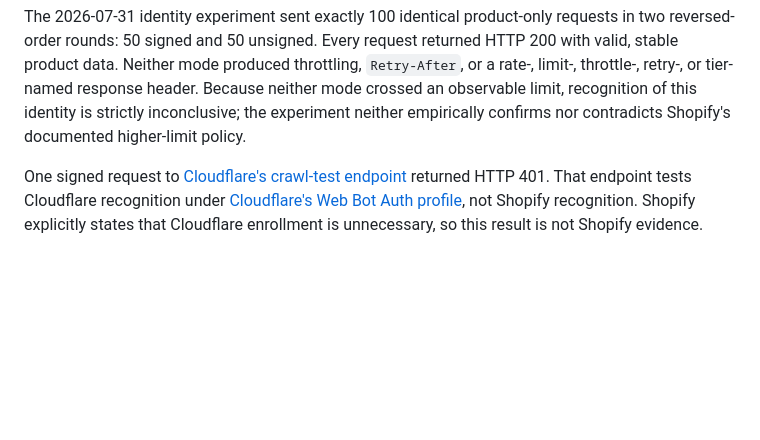
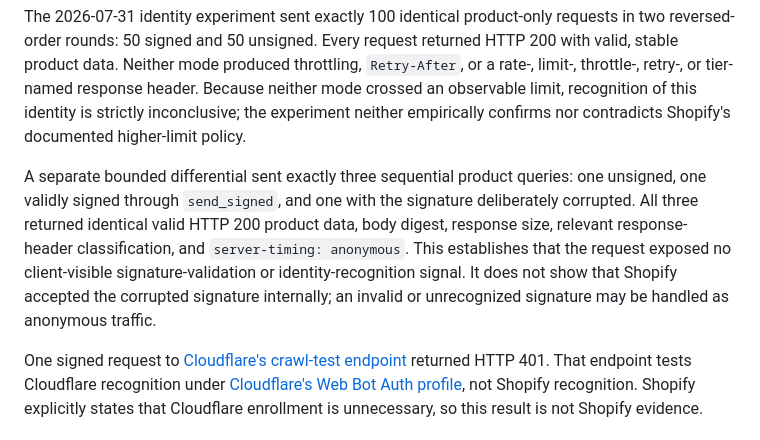
Before and after one commit to ahalekelly/agent-config, a Markdown page: skills/product-search/platform-apis.md, the part around the change. Rendered like a GitHub page; blank space fills up the shorter version.

Commit message:
Document Shopify signature differential

```diff
--- a/skills/product-search/platform-apis.md
+++ b/skills/product-search/platform-apis.md
@@ -204,6 +204,8 @@ The [live public key directory](https://lancelotlabs.org/.well-known/http-messag
 Shopify's [Storefront API limits](https://shopify.dev/docs/api/usage/limits#storefront-api-rate-limits) and [May 7, 2026 changelog](https://shopify.dev/changelog/bots-and-agents-should-identify-themselves-via-web-bot-auth) document the policy: unsigned anonymous bots receive the strictest limits and correctly signed Web Bot Auth traffic qualifies for higher limits. They do not document a validator endpoint, recognition header, entitlement response, or tier API for a particular identity; the [Storefront API reference](https://shopify.dev/docs/api/storefront/2026-04) exposes no such signal.
 
 The 2026-07-31 identity experiment sent exactly 100 identical product-only requests in two reversed-order rounds: 50 signed and 50 unsigned. Every request returned HTTP 200 with valid, stable product data. Neither mode produced throttling, `Retry-After`, or a rate-, limit-, throttle-, retry-, or tier-named response header. Because neither mode crossed an observable limit, recognition of this identity is strictly inconclusive; the experiment neither empirically confirms nor contradicts Shopify's documented higher-limit policy.
+
+A separate bounded differential sent exactly three sequential product queries: one unsigned, one validly signed through `send_signed`, and one with the signature deliberately corrupted. All three returned identical valid HTTP 200 product data, body digest, response size, relevant response-header classification, and `server-timing: anonymous`. This establishes that the request exposed no client-visible signature-validation or identity-recognition signal. It does not show that Shopify accepted the corrupted signature internally; an invalid or unrecognized signature may be handled as anonymous traffic.
 
 One signed request to [Cloudflare's crawl-test endpoint](https://crawltest.com/cdn-cgi/web-bot-auth) returned HTTP 401. That endpoint tests Cloudflare recognition under [Cloudflare's Web Bot Auth profile](https://developers.cloudflare.com/bots/reference/bot-verification/web-bot-auth/), not Shopify recognition. Shopify explicitly states that Cloudflare enrollment is unnecessary, so this result is not Shopify evidence.
 
```
